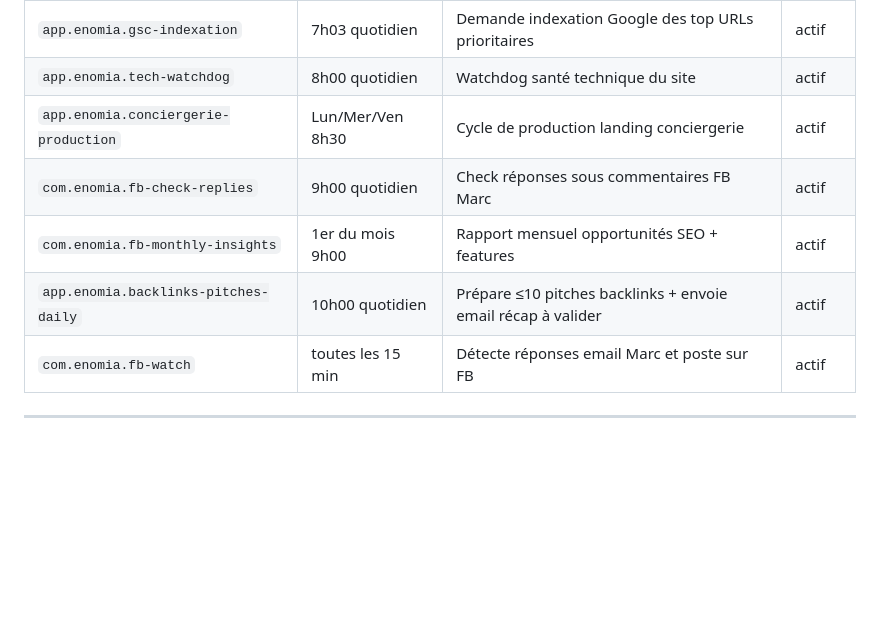
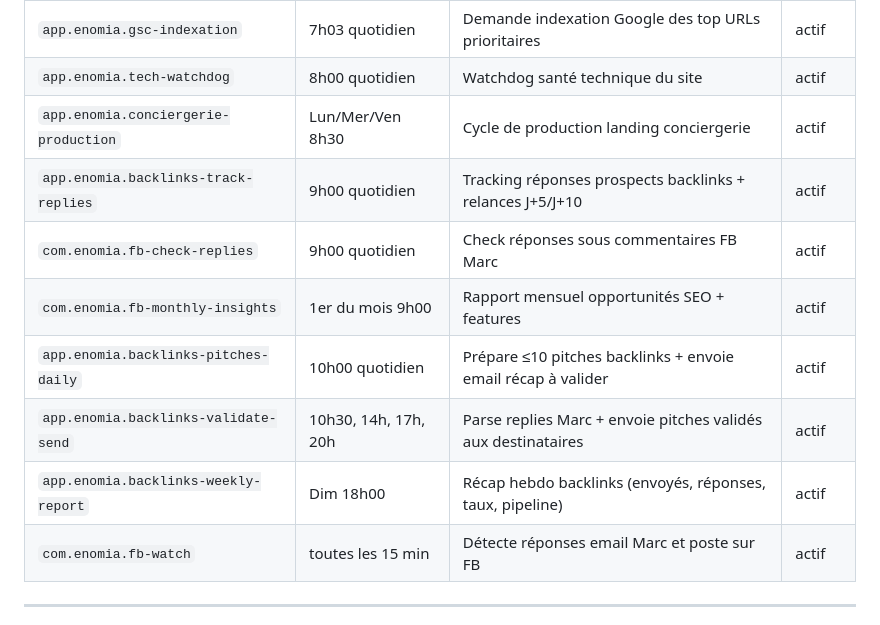
Before and after one commit to enomia-app/enomia, a Markdown page: docs/CRON.md, the part around one of its changes. GitHub-like rendering; blank space fills up the shorter version.

```diff
--- a/docs/CRON.md
+++ b/docs/CRON.md
@@ -12,9 +12,12 @@ Les plists sources sont versionnés dans le repo, les copies actives sont dans `
 | `app.enomia.gsc-indexation` | 7h03 quotidien | Demande indexation Google des top URLs prioritaires | actif |
 | `app.enomia.tech-watchdog` | 8h00 quotidien | Watchdog santé technique du site | actif |
 | `app.enomia.conciergerie-production` | Lun/Mer/Ven 8h30 | Cycle de production landing conciergerie | actif |
+| `app.enomia.backlinks-track-replies` | 9h00 quotidien | Tracking réponses prospects backlinks + relances J+5/J+10 | actif |
 | `com.enomia.fb-check-replies` | 9h00 quotidien | Check réponses sous commentaires FB Marc | actif |
 | `com.enomia.fb-monthly-insights` | 1er du mois 9h00 | Rapport mensuel opportunités SEO + features | actif |
 | `app.enomia.backlinks-pitches-daily` | 10h00 quotidien | Prépare ≤10 pitches backlinks + envoie email récap à valider | actif |
+| `app.enomia.backlinks-validate-send` | 10h30, 14h, 17h, 20h | Parse replies Marc + envoie pitches validés aux destinataires | actif |
+| `app.enomia.backlinks-weekly-report` | Dim 18h00 | Récap hebdo backlinks (envoyés, réponses, taux, pipeline) | actif |
 | `com.enomia.fb-watch` | toutes les 15 min | Détecte réponses email Marc et poste sur FB | actif |
 
 ---
```
Also changed, not shown: other parts of docs/CRON.md (+48 -0 lines).
